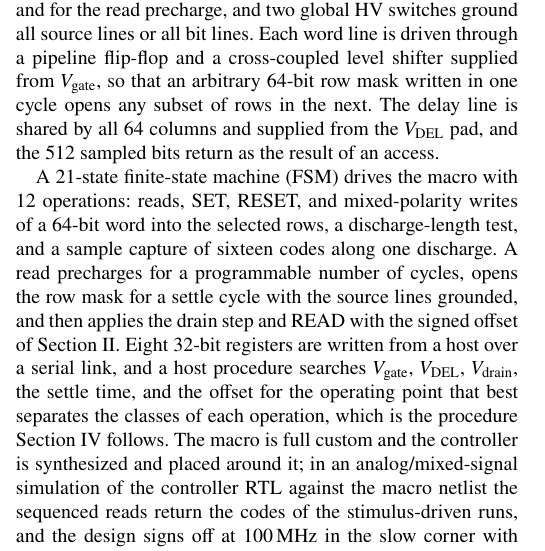
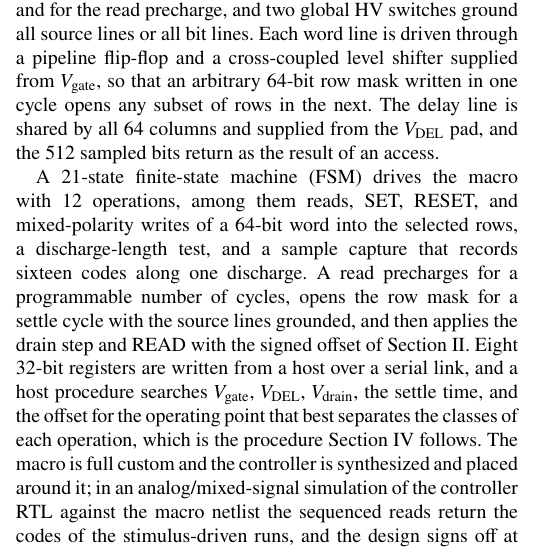
Before and after one commit to EyalYe/Iscas-1t1r-backend, a LaTeX paper (paper/main.tex, which reads paper/sec3_impl.tex): part of one column of page 2 of 5, cut so that both start at the same text. Compiled offline with pdfLaTeX; a missing font is replaced by an installed copy or a similar font; a LaTeX package or settings file that is missing is left out.

Commit message:
Restore Adi's wording of the controller sentence
Co-Authored-By: Claude Fable 5.1 <noreply@anthropic.com>

```diff
--- a/paper/sec3_impl.tex
+++ b/paper/sec3_impl.tex
@@ -13,7 +13,7 @@ Each column has a tri-state level-shifting driver supplied from $\Vd$ that drive
 Each word line is driven through a pipeline flip-flop and a cross-coupled level shifter supplied from $\Vg$, so that an arbitrary 64-bit row mask written in one cycle opens any subset of rows in the next.
 The delay line is shared by all 64 columns and supplied from the $\Vdel$ pad, and the 512 sampled bits return as the result of an access.
 
-A 21-state finite-state machine (FSM) drives the macro with 12 operations: reads, SET, RESET, and mixed-polarity writes of a 64-bit word into the selected rows, a discharge-length test, and a sample capture of sixteen codes along one discharge.
+A 21-state finite-state machine (FSM) drives the macro with 12 operations, among them reads, SET, RESET, and mixed-polarity writes of a 64-bit word into the selected rows, a discharge-length test, and a sample capture that records sixteen codes along one discharge.
 A read precharges for a programmable number of cycles, opens the row mask for a settle cycle with the source lines grounded, and then applies the drain step and READ with the signed offset of Section~\ref{sec:read}.
 Eight 32-bit registers are written from a host over a serial link, and a host procedure searches $\Vg$, $\Vdel$, $\Vd$, the settle time, and the offset for the operating point that best separates the classes of each operation, which is the procedure Section~\ref{sec:eval} follows.
 The macro is full custom and the controller is synthesized and placed around it; in an analog/mixed-signal simulation of the controller RTL against the macro netlist the sequenced reads return the codes of the stimulus-driven runs, and the design signs off at 100\,MHz in the slow corner with clean DRC, antenna, and LVS.
```
Also changed, not shown: paper/main.pdf.
